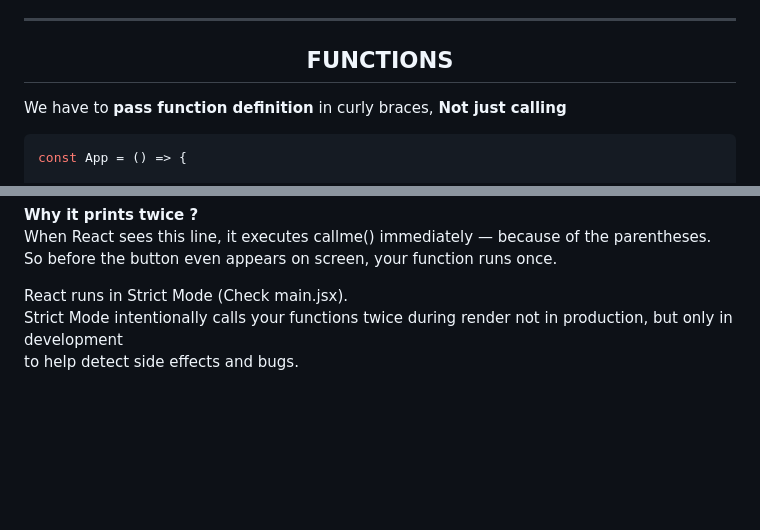
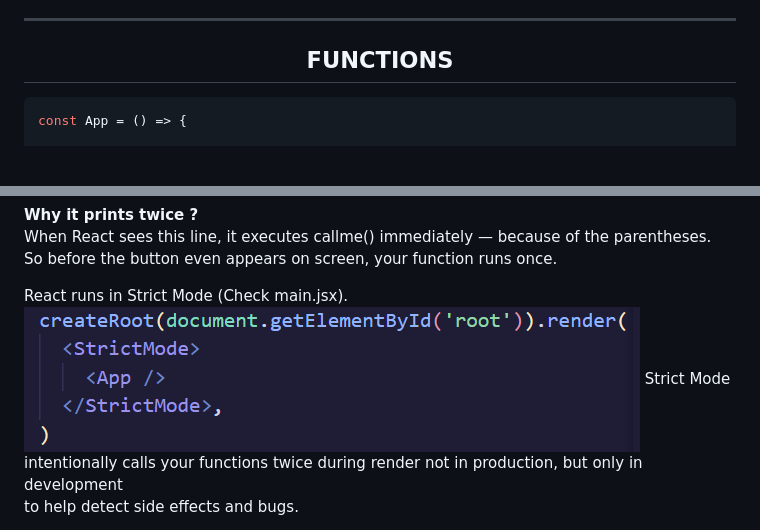
Before and after one commit to Ayush-Poddar-2003/Web-Development, a Markdown page: 5_ReactJs/05_JSX_Functions.md, 2 parts joined by grey strips. Drawn GitHub-style; pictures changed too: 5_ReactJs/image-30.png (added); blank space fills up the shorter version.

````diff
--- a/5_ReactJs/05_JSX_Functions.md
+++ b/5_ReactJs/05_JSX_Functions.md
@@ -11,7 +11,7 @@ JavaScript Expressions in `{curly braces}`
 
 ---
 ## <center> FUNCTIONS
-We have to **pass function definition** in curly braces, **Not just calling**
+
 
 ```jsx
 const App = () => {
@@ -37,6 +37,7 @@ When React sees this line, it executes callme() immediately — because of the p
 So before the button even appears on screen, your function runs once.
 
 React runs in Strict Mode (Check main.jsx).
+![alt text](image-30.png)
 Strict Mode intentionally calls your functions twice during render not in production, but only in development
 to help detect side effects and bugs.
 
````
Also changed, not shown: 5_ReactJs/03_Components.md (+3 -2 lines), 5_ReactJs/04_ImportExport.md (+2 -2 lines), 14 other files.
